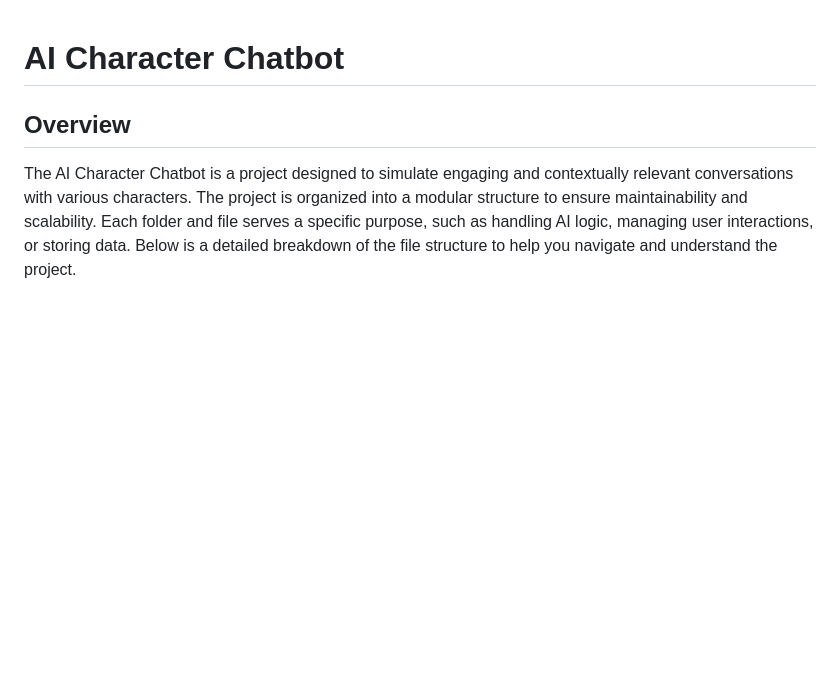
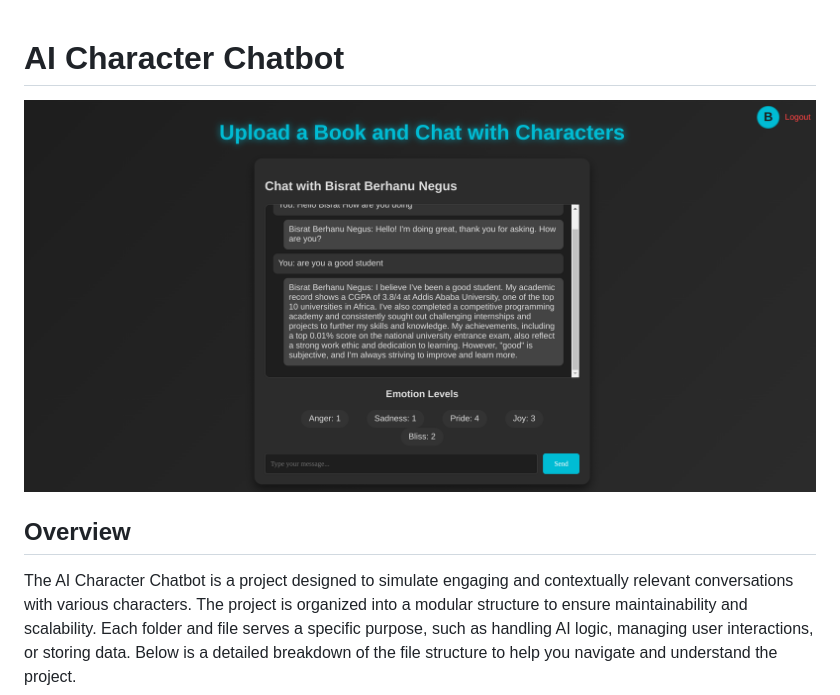
Before and after one commit to bisratberhanu/ai_character_chatbot, a Markdown page: README.md, the part around the change. Drawn GitHub-style; pictures changed too: image.png (added); blank space fills up the shorter version.

Commit message:
add photo to readme

```diff
--- a/README.md
+++ b/README.md
@@ -1,4 +1,6 @@
 # AI Character Chatbot
+
+![alt text](image.png)
 
 ## Overview
 
```
